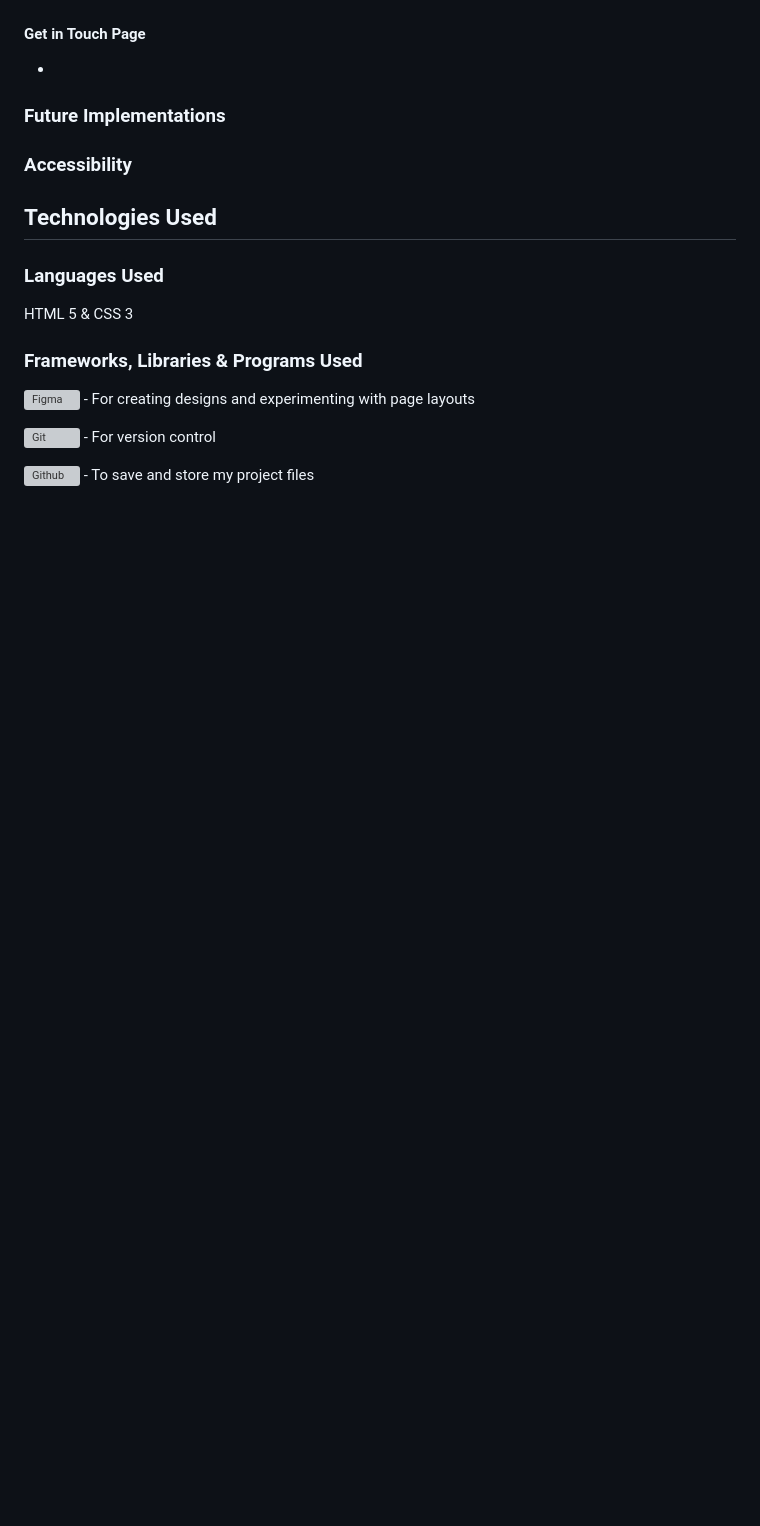
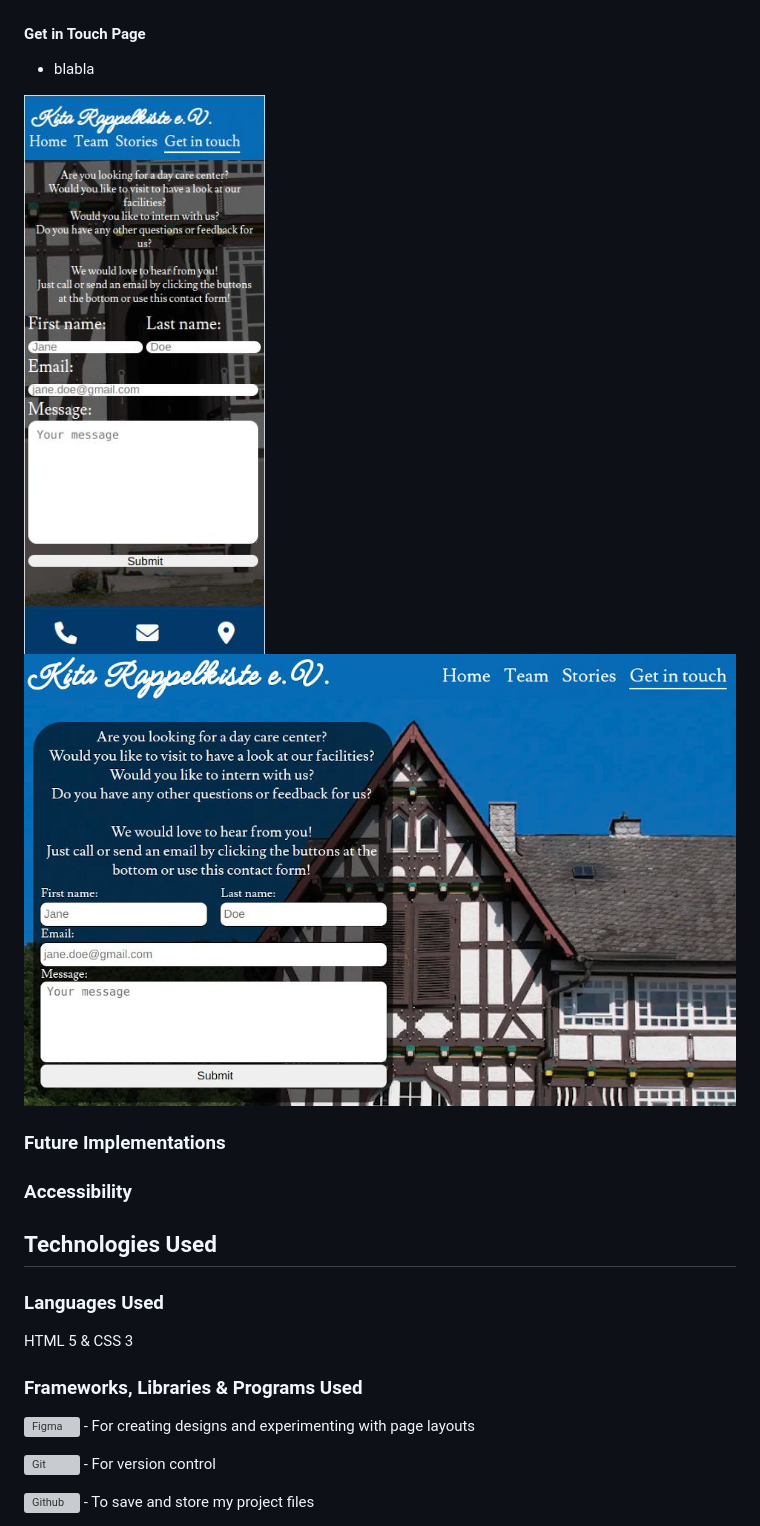
Before and after one commit to beckoningstranger/rappelkiste, a Markdown page: README.md, the part around the change. Rendered like a GitHub page; pictures changed too: assets/readme-images/contact-page-one-column.jpg (added), assets/readme-images/contact-page-overlay-box.jpg (added); blank space fills up the shorter version; grey boxes are pictures that could not be loaded.

```diff
--- a/README.md
+++ b/README.md
@@ -134,7 +134,11 @@ The initial Team page design was realized for mid-sized screens, i.e. larger pho
 
 #### __Get in Touch Page__
 
-  -
+  - blabla
+
+  ![Get in Touch page - 1 column layout](/assets/readme-images/contact-page-one-column.jpg)
+  ![Get in Touch page - Layout with background image and overlaid form box](/assets/readme-images/contact-page-overlay-box.jpg)
+
 
 ### Future Implementations
 
```
